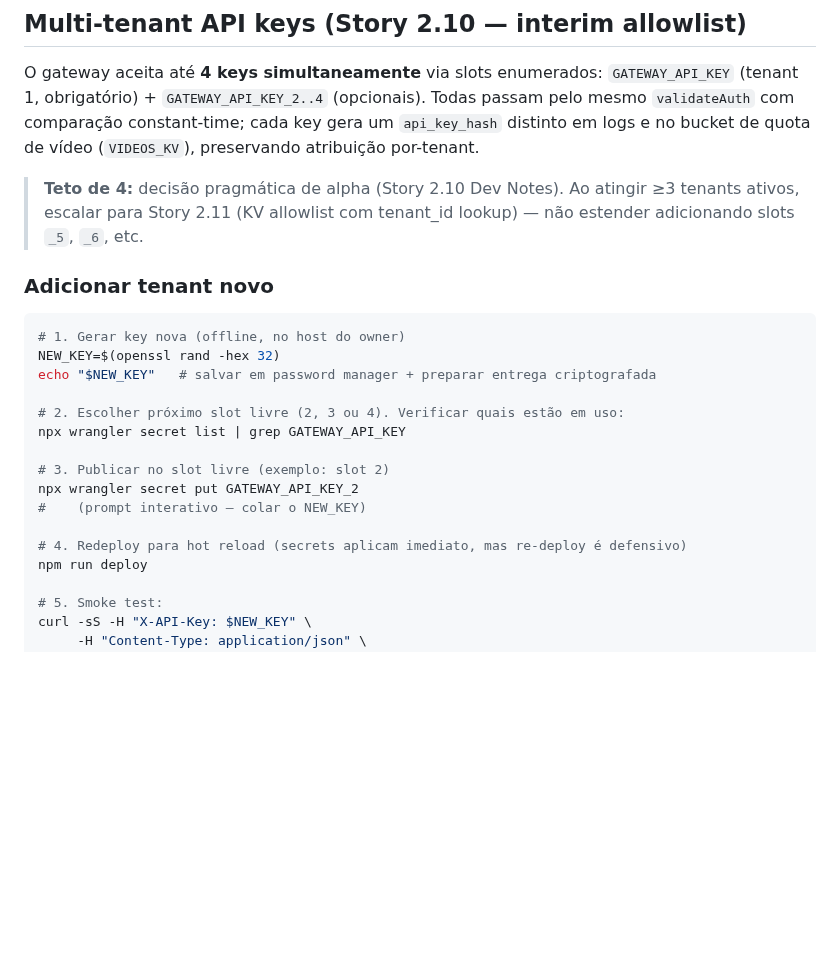
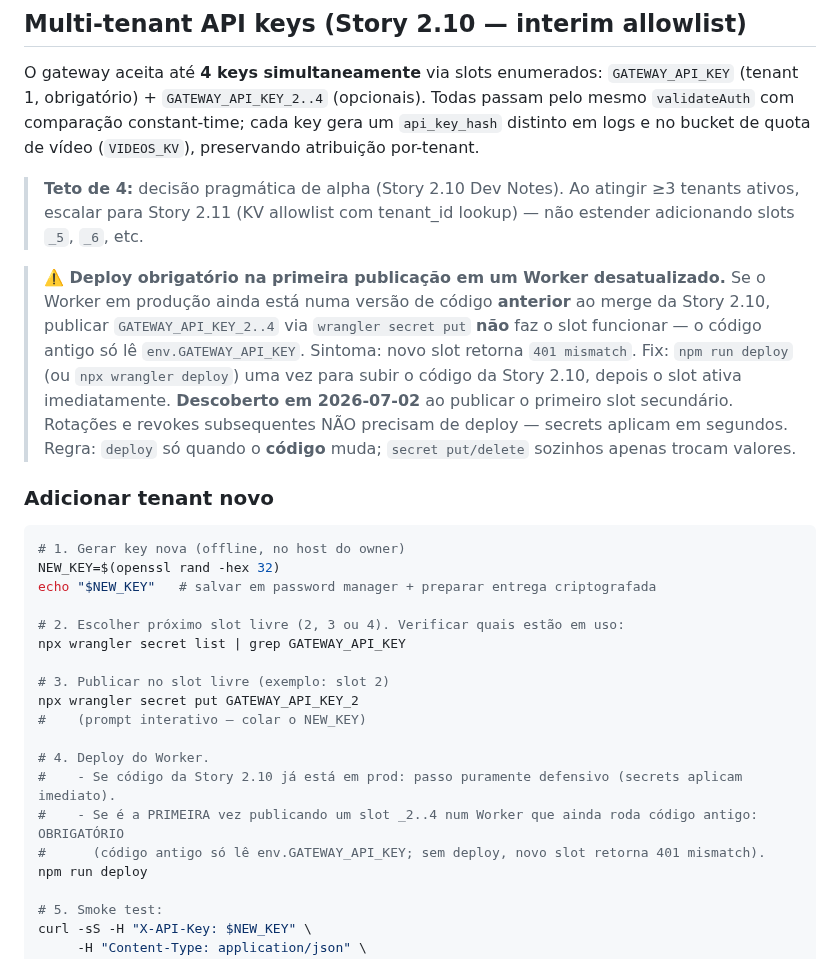
Before and after one commit to Jhonata-Matias/servegate, a Markdown page: docs/usage/gateway-deploy.md, the part around the change. GitHub-like rendering; blank space fills up the shorter version.

Commit message:
docs(gateway-deploy): flag first-time deploy requirement for new secret slots (#31)
Post-mortem from 2026-07-02 GATEWAY_API_KEY_2 publish: publishing a new
slot via wrangler secret put on a Worker that still runs pre-Story-2.10
code returns 401 mismatch, because the old code path only reads
env.GATEWAY_API_KEY (single-key path). One npm run deploy after the code
merge makes the new slot activate.

Adds a warning admonition to the Multi-tenant section and clarifies the
Deploy step in the "Adicionar tenant novo" flow to distinguish:
- Defensive redeploy (code already in prod, no functional effect)
- Mandatory first-deploy (code merged but Worker not redeployed yet)

Rotations and revokes are unaffected — those trigger no code change and
apply in seconds.

Co-authored-by: Jhonata Matias <cfcontabilidade.jhonatas@gmail.com>
Co-authored-by: Claude Opus 4.7 <noreply@anthropic.com>

````diff
--- a/docs/usage/gateway-deploy.md
+++ b/docs/usage/gateway-deploy.md
@@ -161,6 +161,8 @@ O gateway aceita até **4 keys simultaneamente** via slots enumerados: `GATEWAY_
 
 > **Teto de 4:** decisão pragmática de alpha (Story 2.10 Dev Notes). Ao atingir ≥3 tenants ativos, escalar para Story 2.11 (KV allowlist com tenant_id lookup) — não estender adicionando slots `_5`, `_6`, etc.
 
+> **⚠️ Deploy obrigatório na primeira publicação em um Worker desatualizado.** Se o Worker em produção ainda está numa versão de código **anterior** ao merge da Story 2.10, publicar `GATEWAY_API_KEY_2..4` via `wrangler secret put` **não** faz o slot funcionar — o código antigo só lê `env.GATEWAY_API_KEY`. Sintoma: novo slot retorna `401 mismatch`. Fix: `npm run deploy` (ou `npx wrangler deploy`) uma vez para subir o código da Story 2.10, depois o slot ativa imediatamente. **Descoberto em 2026-07-02** ao publicar o primeiro slot secundário. Rotações e revokes subsequentes NÃO precisam de deploy — secrets aplicam em segundos. Regra: `deploy` só quando o **código** muda; `secret put/delete` sozinhos apenas trocam valores.
+
 ### Adicionar tenant novo
 
 ```bash
@@ -175,7 +177,10 @@ npx wrangler secret list | grep GATEWAY_API_KEY
 npx wrangler secret put GATEWAY_API_KEY_2
 #    (prompt interativo — colar o NEW_KEY)
 
-# 4. Redeploy para hot reload (secrets aplicam imediato, mas re-deploy é defensivo)
+# 4. Deploy do Worker.
+#    - Se código da Story 2.10 já está em prod: passo puramente defensivo (secrets aplicam imediato).
+#    - Se é a PRIMEIRA vez publicando um slot _2..4 num Worker que ainda roda código antigo: OBRIGATÓRIO
+#      (código antigo só lê env.GATEWAY_API_KEY; sem deploy, novo slot retorna 401 mismatch).
 npm run deploy
 
 # 5. Smoke test:
````
